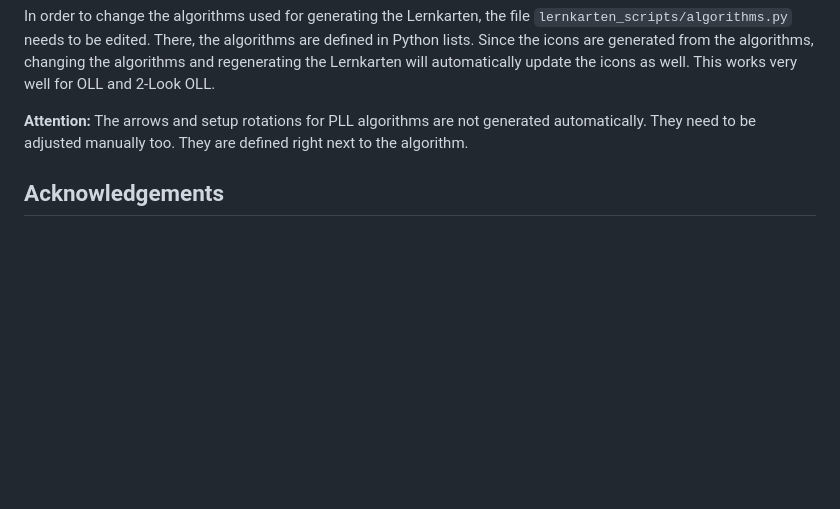
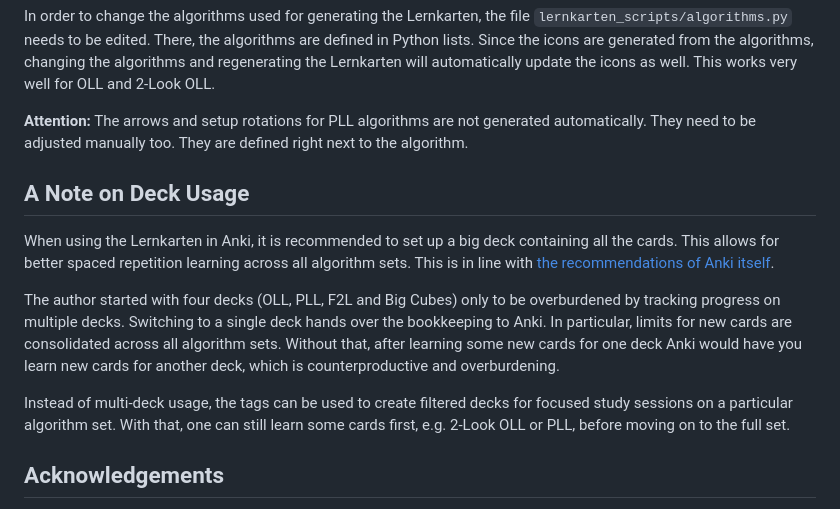
Before and after one commit to MaxG87/lernkarten-fridrich, a Markdown page: README.md, the part around the change. Drawn GitHub-style; blank space fills up the shorter version.

Commit message:
docs: Mention that one big deck is better than many

```diff
--- a/README.md
+++ b/README.md
@@ -133,6 +133,26 @@ generated automatically. They need to be adjusted manually too. They are
 defined right next to the algorithm.
 
 
+## A Note on Deck Usage
+
+When using the Lernkarten in Anki, it is recommended to set up a big deck
+containing all the cards. This allows for better spaced repetition learning
+across all algorithm sets. This is in line with [the recommendations of Anki
+itself](https://docs.ankiweb.net/editing.html#using-decks-appropriately).
+
+The author started with four decks (OLL, PLL, F2L and Big Cubes) only to be
+overburdened by tracking progress on multiple decks. Switching to a single deck
+hands over the bookkeeping to Anki. In particular, limits for new cards are
+consolidated across all algorithm sets. Without that, after learning some new
+cards for one deck Anki would have you learn new cards for another deck, which
+is counterproductive and overburdening.
+
+Instead of multi-deck usage, the tags can be used to create filtered decks for
+focused study sessions on a particular algorithm set. With that, one can still
+learn some cards first, e.g. 2-Look OLL or PLL, before moving on to the full
+set.
+
+
 ## Acknowledgements
 
 I want to thank Andy Klise of https://www.kungfoomanchu.com/ for providing
```
